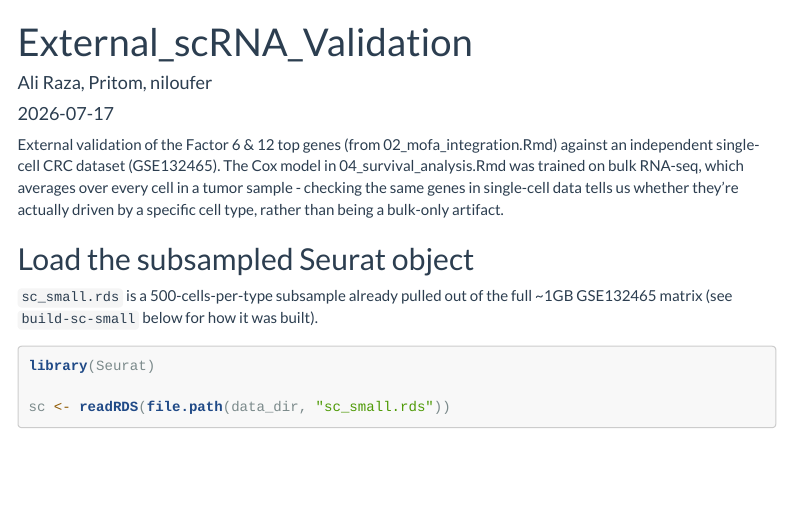
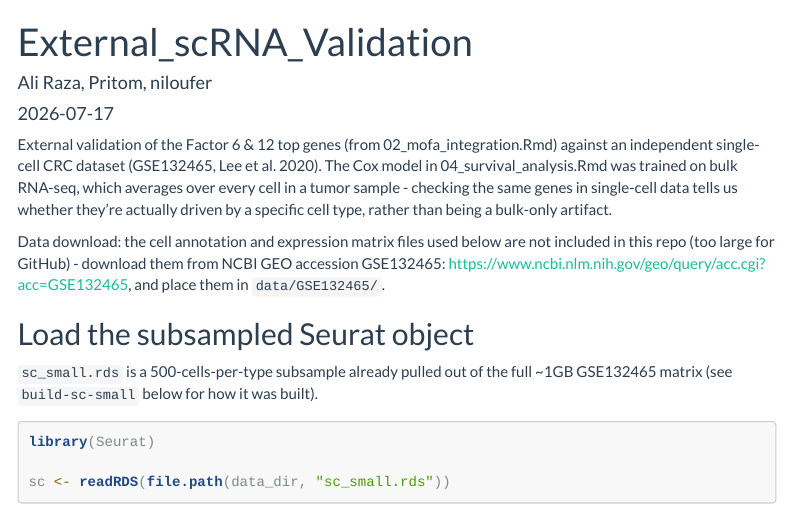
Before and after one commit to ar0700288/Multi-omics-in-Bioinformatics, an R Markdown document (Analysis/03_external_scrna_validate.Rmd): the page in a window 1100 px wide, from its top. Rendered offline with R 4.5, knitr and Pandoc, with nearby package versions; some code elsewhere in the file could not run offline; menus at the side of the page are left out; long lines of code are wrapped; common packages that the code uses without loading them are loaded.

Commit message:
Add explicit download links for externally-stored data
Neither the TCGA raw data nor the GSE132465 scRNA-seq cohort fit in the
repo, but there was no documented URL for either - just the TCGAbiolinks
query code and a bare accession number. Add GDC Data Portal and NCBI GEO
links in both the README and the notebooks that use them.

````diff
--- a/Analysis/03_external_scrna_validate.Rmd
+++ b/Analysis/03_external_scrna_validate.Rmd
@@ -12,10 +12,17 @@ output:
 
 External validation of the Factor 6 & 12 top genes (from
 02_mofa_integration.Rmd) against an independent single-cell CRC dataset
-(GSE132465). The Cox model in 04_survival_analysis.Rmd was trained on bulk
-RNA-seq, which averages over every cell in a tumor sample - checking the
-same genes in single-cell data tells us whether they're actually driven by
-a specific cell type, rather than being a bulk-only artifact.
+(GSE132465, Lee et al. 2020). The Cox model in 04_survival_analysis.Rmd
+was trained on bulk RNA-seq, which averages over every cell in a tumor
+sample - checking the same genes in single-cell data tells us whether
+they're actually driven by a specific cell type, rather than being a
+bulk-only artifact.
+
+Data download: the cell annotation and expression matrix files used below
+are not included in this repo (too large for GitHub) - download them from
+NCBI GEO accession GSE132465:
+<https://www.ncbi.nlm.nih.gov/geo/query/acc.cgi?acc=GSE132465>, and place
+them in `data/GSE132465/`.
 
 ```{r setup, include=FALSE}
 knitr::opts_chunk$set(echo = TRUE, message = FALSE, warning = FALSE)
````
Also changed, not shown: Analysis/01_QC_EDA.Rmd (+5 -0 lines), README.md.
